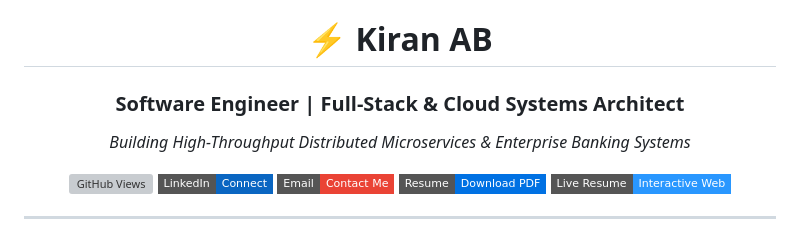
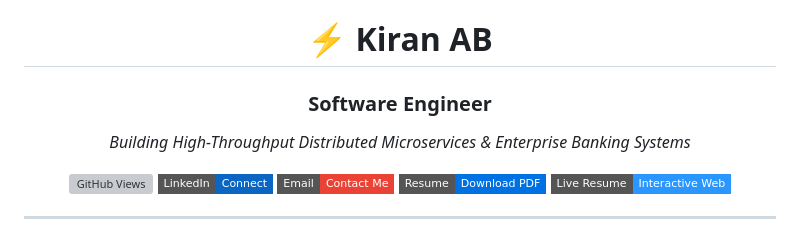
Before and after one commit to KiranAB2809/KiranAB2809, a Markdown page: README.md, the part around the change. Rendered like a GitHub page; badges without logos; grey boxes are pictures that could not be loaded.

```diff
--- a/README.md
+++ b/README.md
@@ -1,7 +1,7 @@
 <div align="center">
 
 # ⚡ Kiran AB
-### **Software Engineer | Full-Stack & Cloud Systems Architect**
+### **Software Engineer**
 *Building High-Throughput Distributed Microservices & Enterprise Banking Systems*
 
 [![GitHub Views](https://komarev.com/ghpvc/?username=KiranAB2809&color=blueviolet&style=flat-square)](https://github.com/KiranAB2809)
```
